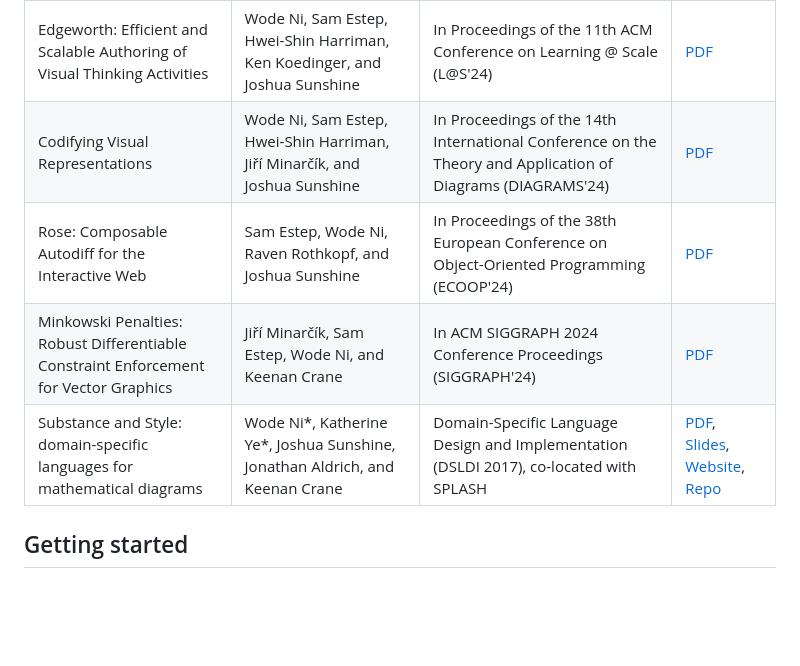
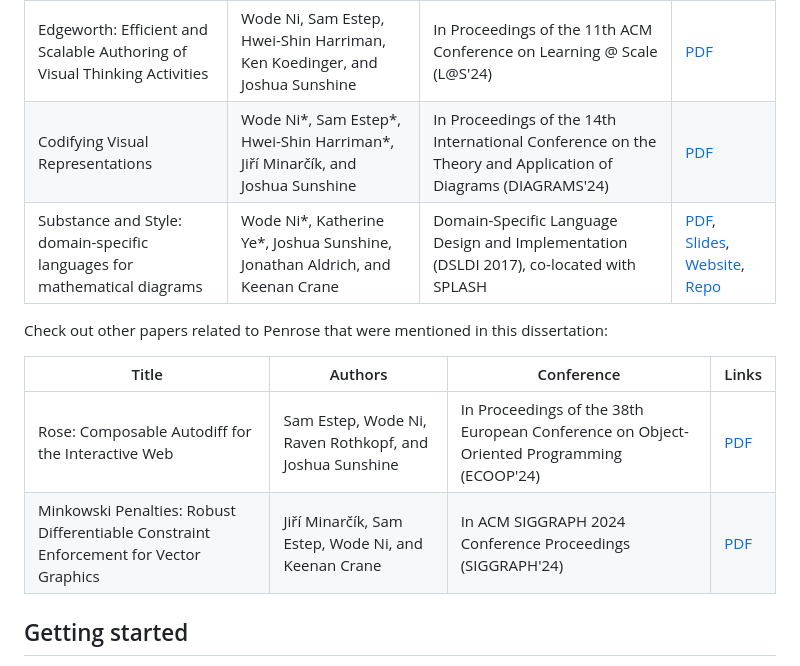
Before and after one commit to wodeni/dissertation, a Markdown page: README.md, the part around the change. Drawn GitHub-style; blank space fills up the shorter version.

Commit message:
docs: update README.md

```diff
--- a/README.md
+++ b/README.md
@@ -22,10 +22,16 @@ The main content of this dissertation came from the first 3 papers with some add
 | How Domain Experts Create Conceptual Diagrams and Implications for Tool Design               | Wode Ni*, Dor Ma'ayan*, Katherine Ye, Chinmay Kulkarni, and Joshua Sunshine                                             | In Proceedings of the 2020 CHI Conference on Human Factors in Computing Systems (CHI'20)                           | [PDF](https://wodenimoni.com/assets/chi-20-natural-diagramming.pdf), [BibTeX](https://wodenimoni.com/assets/chi-20-natural-diagramming.txt)
 | Penrose: From Mathematical Notation to Beautiful Diagrams                                    | Katherine Ye, Wode Ni, Max Krieger, Dor Ma'ayan, Joshua Sunshine, Jonathan Aldrich, and Keenan Crane                    | ACM Transactions on Graphics (SIGGRAPH'20)                                                                         | [PDF](http://penrose.ink/media/Penrose_SIGGRAPH2020.pdf), [BibTeX](https://wodenimoni.com/assets/siggraph20-penrose.txt), [Website](http://penrose.ink/siggraph20.html), [Repo](https://github.com/penrose/penrose)                                                   |
 | Edgeworth: Efficient and Scalable Authoring of Visual Thinking Activities                     | Wode Ni, Sam Estep, Hwei-Shin Harriman, Ken Koedinger, and Joshua Sunshine                                              | In Proceedings of the 11th ACM Conference on Learning @ Scale (L@S'24)                                   | [PDF](https://wodenimoni.com/assets/las-24-edgeworth.pdf)                                                                                                                                                                                                                 |
-| Codifying Visual Representations                                                              | Wode Ni, Sam Estep, Hwei-Shin Harriman, Jiří Minarčík, and Joshua Sunshine                                              | In Proceedings of the 14th International Conference on the Theory and Application of Diagrams (DIAGRAMS'24) | [PDF](https://wodenimoni.com/assets/diagrams-24-penrose.pdf)                                                                                                                                                                                                              |
+| Codifying Visual Representations                                                              | Wode Ni*, Sam Estep*, Hwei-Shin Harriman*, Jiří Minarčík, and Joshua Sunshine                                              | In Proceedings of the 14th International Conference on the Theory and Application of Diagrams (DIAGRAMS'24) | [PDF](https://wodenimoni.com/assets/diagrams-24-penrose.pdf)                                                                                                                                                                                                              |
+| Substance and Style: domain-specific languages for mathematical diagrams                      | Wode Ni*, Katherine Ye*, Joshua Sunshine, Jonathan Aldrich, and Keenan Crane                         | Domain-Specific Language Design and Implementation (DSLDI 2017), co-located with SPLASH              | [PDF](https://wodenimoni.com/assets/dsldi.pdf), [Slides](https://wodenimoni.com/assets/dsldi-presentation.pdf), [Website](http://penrose.ink), [Repo](https://github.com/penrose/penrose)
+
+Check out other papers related to Penrose that were mentioned in this dissertation:
+
+| Title                                                                                         | Authors                                                                                                                 | Conference                                                                              | Links                                                                                                                                                                                                                                                                                                            |
+|-----------------------------------------------------------------------------------------------|-------------------------------------------------------------------------------------------------------------------------|-------------------------------------------------------------------------------------------------|------------------------------------------------------------------------------------------------------------------------------------------------------------------------------------------------------------------------------------------------------------------------------------------------------------------|
 | Rose: Composable Autodiff for the Interactive Web                                             | Sam Estep, Wode Ni, Raven Rothkopf, and Joshua Sunshine                                                                 | In Proceedings of the 38th European Conference on Object-Oriented Programming (ECOOP'24)               | [PDF](https://arxiv.org/pdf/2402.17743.pdf)                                                                                                                                                                                                                               |
 | Minkowski Penalties: Robust Differentiable Constraint Enforcement for Vector Graphics         | Jiří Minarčík, Sam Estep, Wode Ni, and Keenan Crane                                                                     | In ACM SIGGRAPH 2024 Conference Proceedings (SIGGRAPH'24)                                               | [PDF](https://wodenimoni.com/assets/siggraph-24-minkowski.pdf)                                                                                                                                                                                                           |
-| Substance and Style: domain-specific languages for mathematical diagrams                      | Wode Ni*, Katherine Ye*, Joshua Sunshine, Jonathan Aldrich, and Keenan Crane                         | Domain-Specific Language Design and Implementation (DSLDI 2017), co-located with SPLASH              | [PDF](https://wodenimoni.com/assets/dsldi.pdf), [Slides](https://wodenimoni.com/assets/dsldi-presentation.pdf), [Website](http://penrose.ink), [Repo](https://github.com/penrose/penrose)
+
 
 
 
```
